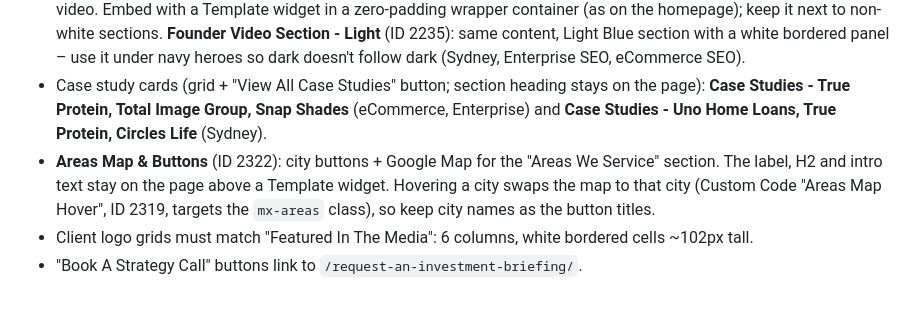
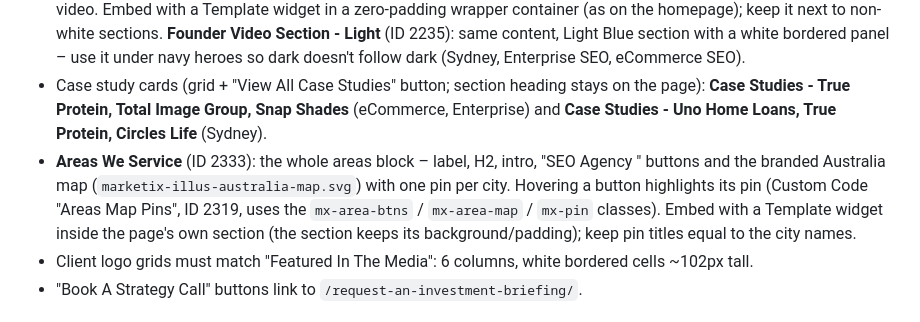
Before and after one commit to Jaycegithub/Marketix-Digital, a Markdown page: CLAUDE.md, the part around the change. GitHub-like rendering.

Commit message:
Document Areas We Service global template
Co-Authored-By: Claude Opus 5.5 <noreply@anthropic.com>
Claude-Session: https://claude.ai/code/session_01XaGRxpFAnG6BTmpY8eK925

```diff
--- a/CLAUDE.md
+++ b/CLAUDE.md
@@ -46,9 +46,10 @@ Follow these rules on every page you build or edit.
 - Case study cards (grid + "View All Case Studies" button; section heading stays on the page):
   **Case Studies - True Protein, Total Image Group, Snap Shades** (eCommerce, Enterprise) and
   **Case Studies - Uno Home Loans, True Protein, Circles Life** (Sydney).
-- **Areas Map & Buttons** (ID 2322): city buttons + Google Map for the "Areas We Service" section. The label, H2 and intro text stay
-  on the page above a Template widget. Hovering a city swaps the map to that city (Custom Code "Areas Map Hover", ID 2319,
-  targets the `mx-areas` class), so keep city names as the button titles.
+- **Areas We Service** (ID 2333): the whole areas block – label, H2, intro, "SEO Agency <City>" buttons and the branded
+  Australia map (`marketix-illus-australia-map.svg`) with one pin per city. Hovering a button highlights its pin (Custom Code
+  "Areas Map Pins", ID 2319, uses the `mx-area-btns` / `mx-area-map` / `mx-pin` classes). Embed with a Template widget inside
+  the page's own section (the section keeps its background/padding); keep pin titles equal to the city names.
 - Client logo grids must match "Featured In The Media": 6 columns, white bordered cells ~102px tall.
 - "Book A Strategy Call" buttons link to `/request-an-investment-briefing/`.
 
```
